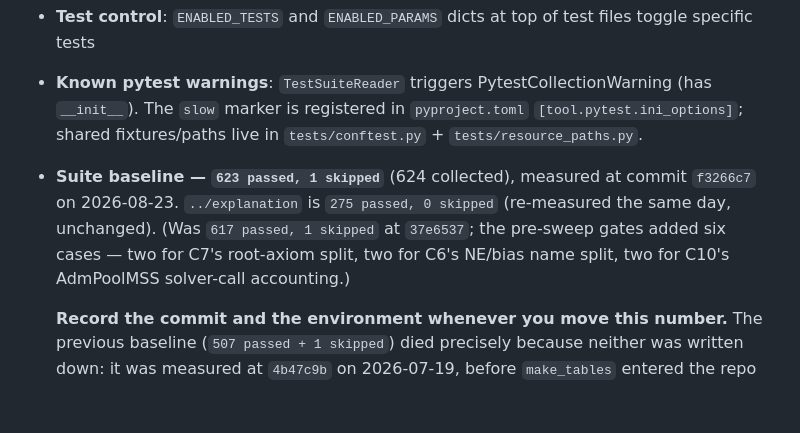
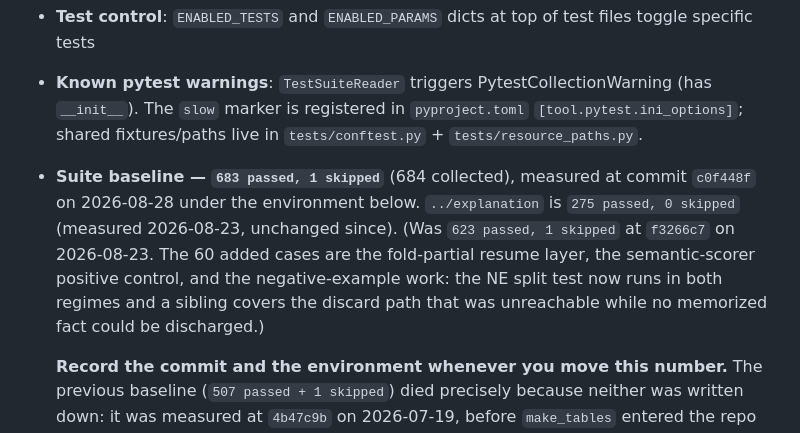
Before and after one commit to manleviet/AcqMSS, a Markdown page: CLAUDE.md, the part around the change. Drawn GitHub-style; blank space fills up the shorter version.

Commit message:
docs: move the suite baseline to 683 passed, with commit and environment

```diff
--- a/CLAUDE.md
+++ b/CLAUDE.md
@@ -57,12 +57,14 @@ PYTHONPATH=. pytest tests/ -k "test_name" -v         # Pattern match
 - **Checker building**: Checker is built from a Task via `build_checker(task, backend=...)` (imported from `explanation.api`); models are pure KB containers with no checker protocol
 - **Test control**: `ENABLED_TESTS` and `ENABLED_PARAMS` dicts at top of test files toggle specific tests
 - **Known pytest warnings**: `TestSuiteReader` triggers PytestCollectionWarning (has `__init__`). The `slow` marker is registered in `pyproject.toml` `[tool.pytest.ini_options]`; shared fixtures/paths live in `tests/conftest.py` + `tests/resource_paths.py`.
-- **Suite baseline — `623 passed, 1 skipped`** (624 collected), measured at commit
-  `f3266c7` on 2026-08-23. `../explanation` is `275 passed, 0 skipped` (re-measured
-  the same day, unchanged).
-  (Was `617 passed, 1 skipped` at `37e6537`; the pre-sweep gates added six cases —
-  two for C7's root-axiom split, two for C6's NE/bias name split, two for C10's
-  AdmPoolMSS solver-call accounting.)
+- **Suite baseline — `683 passed, 1 skipped`** (684 collected), measured at commit
+  `c0f448f` on 2026-08-28 under the environment below. `../explanation` is
+  `275 passed, 0 skipped` (measured 2026-08-23, unchanged since).
+  (Was `623 passed, 1 skipped` at `f3266c7` on 2026-08-23. The 60 added cases are
+  the fold-partial resume layer, the semantic-scorer positive control, and the
+  negative-example work: the NE split test now runs in both regimes and a sibling
+  covers the discard path that was unreachable while no memorized fact could be
+  discharged.)
 
   **Record the commit and the environment whenever you move this number.** The
   previous baseline (`507 passed + 1 skipped`) died precisely because neither was
```
